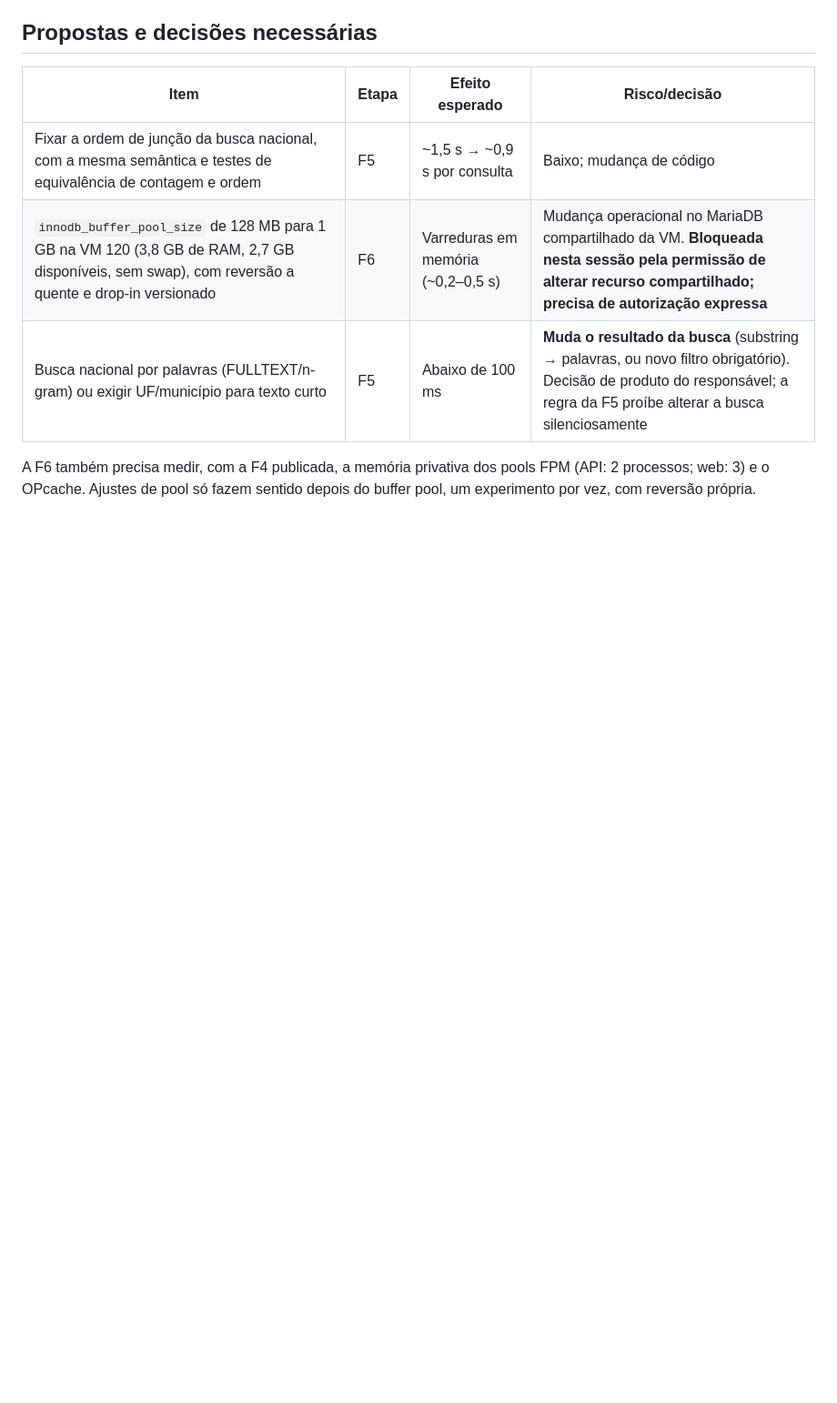
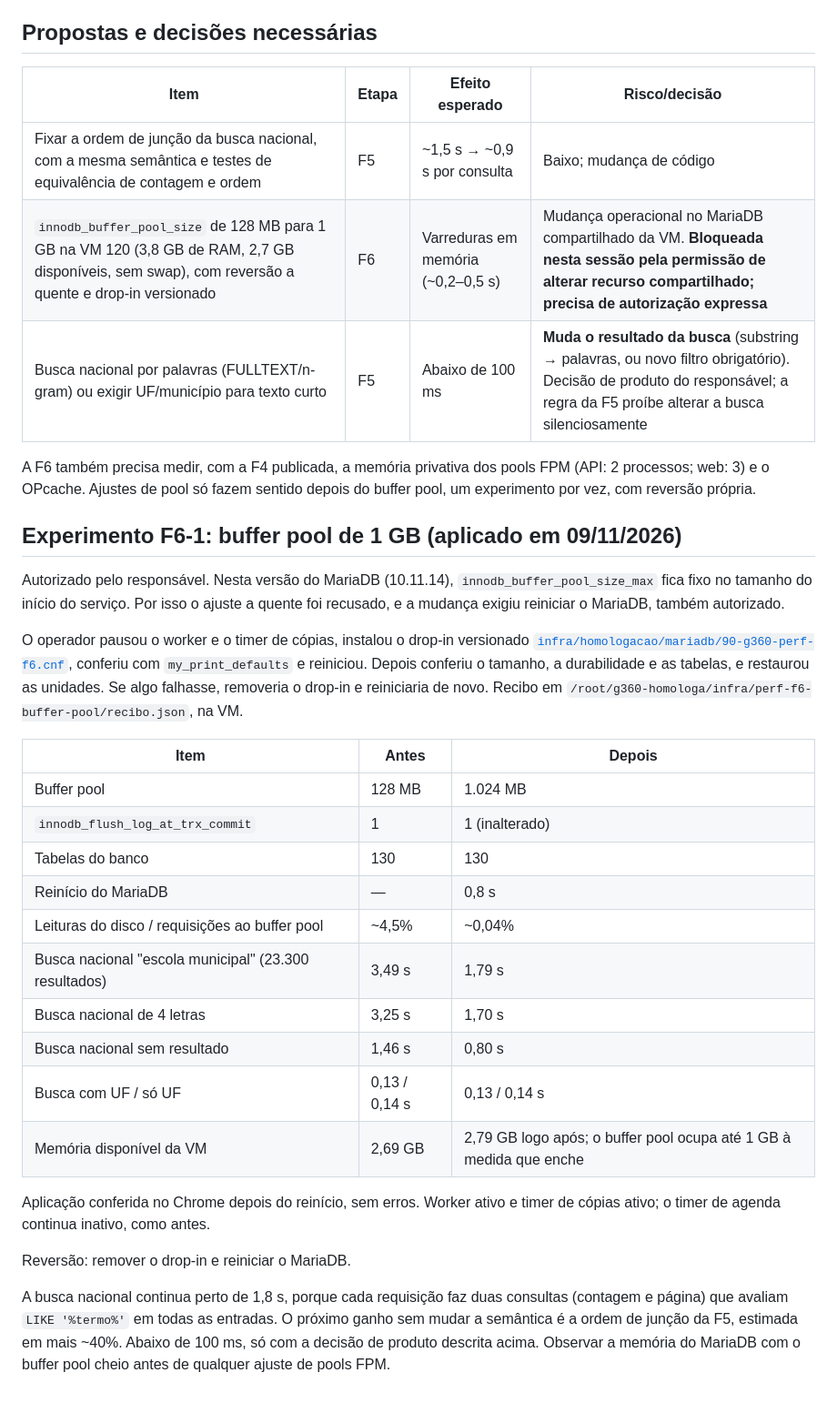
Before and after one commit to lucasgenial/gabarito360, a Markdown page: docs/200-f5-f6-diagnostico-catalogo.md, the part around the change. Shown at 91% size. Drawn GitHub-style; blank space fills up the shorter version.

Commit message:
docs: registra experimento F6-1 (buffer pool 1 GB) aplicado na homologação

```diff
--- a/docs/200-f5-f6-diagnostico-catalogo.md
+++ b/docs/200-f5-f6-diagnostico-catalogo.md
@@ -45,3 +45,28 @@ Cada busca nacional roda duas consultas (contagem e página) de cerca de 1,5 s.
 | Busca nacional por palavras (FULLTEXT/n-gram) ou exigir UF/município para texto curto | F5 | Abaixo de 100 ms | **Muda o resultado da busca** (substring → palavras, ou novo filtro obrigatório). Decisão de produto do responsável; a regra da F5 proíbe alterar a busca silenciosamente |
 
 A F6 também precisa medir, com a F4 publicada, a memória privativa dos pools FPM (API: 2 processos; web: 3) e o OPcache. Ajustes de pool só fazem sentido depois do buffer pool, um experimento por vez, com reversão própria.
+
+## Experimento F6-1: buffer pool de 1 GB (aplicado em 09/11/2026)
+
+Autorizado pelo responsável. Nesta versão do MariaDB (10.11.14), `innodb_buffer_pool_size_max` fica fixo no tamanho do início do serviço. Por isso o ajuste a quente foi recusado, e a mudança exigiu reiniciar o MariaDB, também autorizado.
+
+O operador pausou o worker e o timer de cópias, instalou o drop-in versionado [`infra/homologacao/mariadb/90-g360-perf-f6.cnf`](../infra/homologacao/mariadb/90-g360-perf-f6.cnf), conferiu com `my_print_defaults` e reiniciou. Depois conferiu o tamanho, a durabilidade e as tabelas, e restaurou as unidades. Se algo falhasse, removeria o drop-in e reiniciaria de novo. Recibo em `/root/g360-homologa/infra/perf-f6-buffer-pool/recibo.json`, na VM.
+
+| Item | Antes | Depois |
+|---|---|---|
+| Buffer pool | 128 MB | 1.024 MB |
+| `innodb_flush_log_at_trx_commit` | 1 | 1 (inalterado) |
+| Tabelas do banco | 130 | 130 |
+| Reinício do MariaDB | — | 0,8 s |
+| Leituras do disco / requisições ao buffer pool | ~4,5% | ~0,04% |
+| Busca nacional "escola municipal" (23.300 resultados) | 3,49 s | 1,79 s |
+| Busca nacional de 4 letras | 3,25 s | 1,70 s |
+| Busca nacional sem resultado | 1,46 s | 0,80 s |
+| Busca com UF / só UF | 0,13 / 0,14 s | 0,13 / 0,14 s |
+| Memória disponível da VM | 2,69 GB | 2,79 GB logo após; o buffer pool ocupa até 1 GB à medida que enche |
+
+Aplicação conferida no Chrome depois do reinício, sem erros. Worker ativo e timer de cópias ativo; o timer de agenda continua inativo, como antes.
+
+Reversão: remover o drop-in e reiniciar o MariaDB.
+
+A busca nacional continua perto de 1,8 s, porque cada requisição faz duas consultas (contagem e página) que avaliam `LIKE '%termo%'` em todas as entradas. O próximo ganho sem mudar a semântica é a ordem de junção da F5, estimada em mais ~40%. Abaixo de 100 ms, só com a decisão de produto descrita acima. Observar a memória do MariaDB com o buffer pool cheio antes de qualquer ajuste de pools FPM.
```
Also changed, not shown: docs/194-planejamento-desempenho-integral.md (+1 -1 lines).
